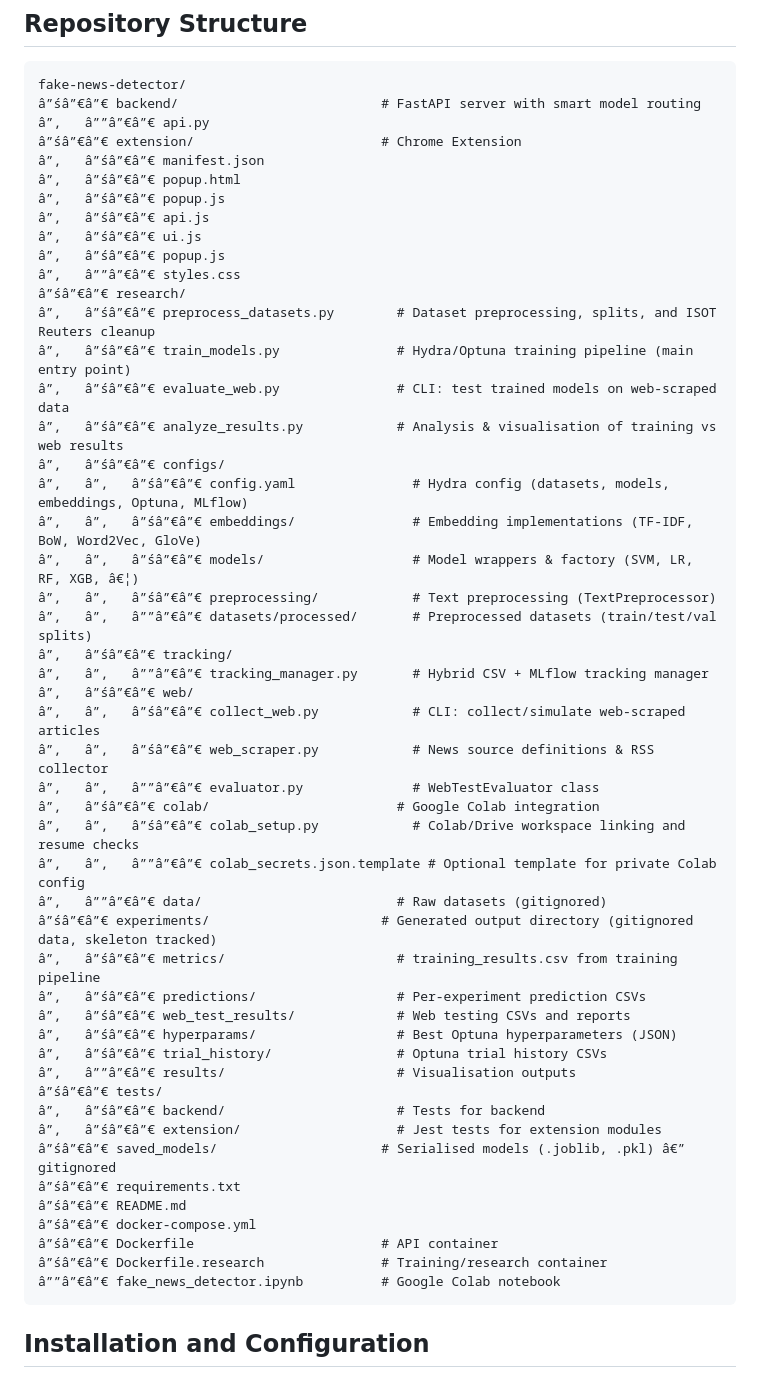
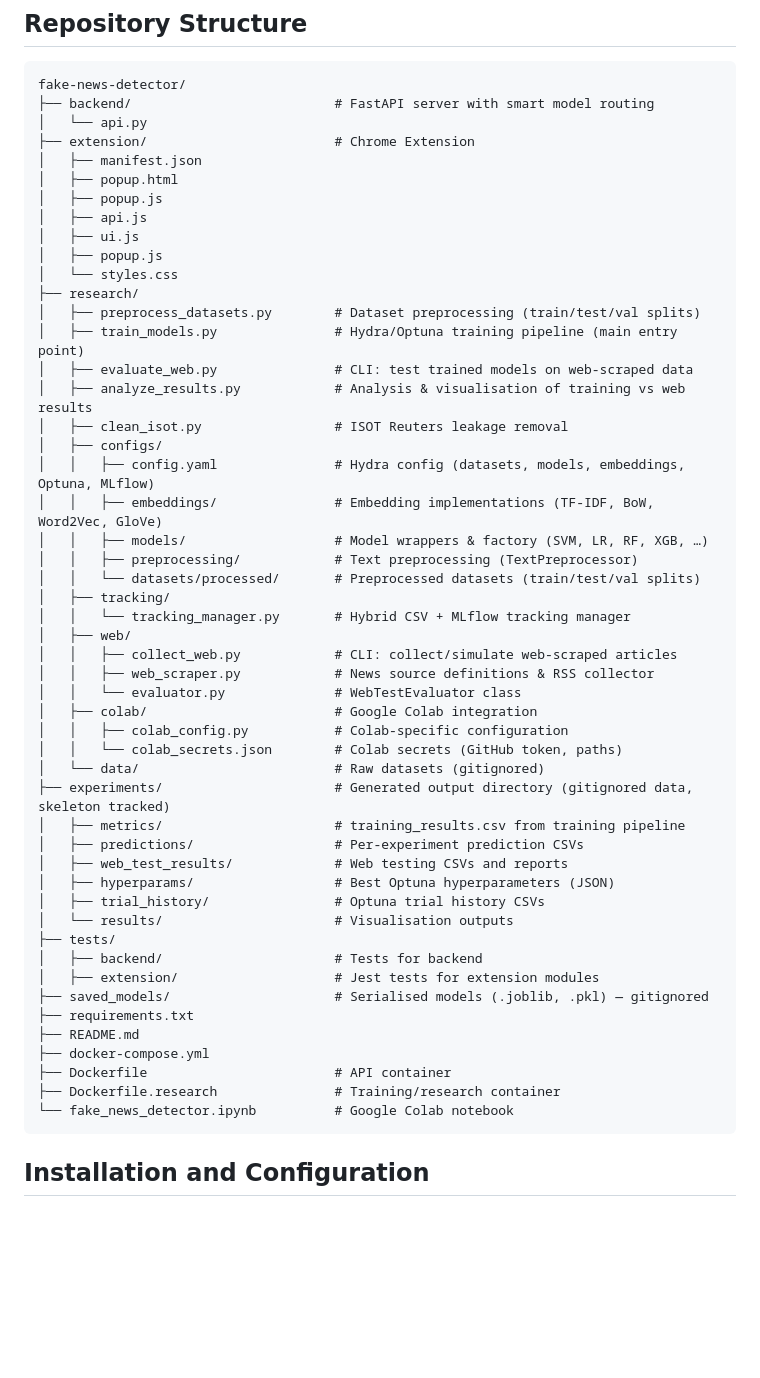
Before and after one commit to wgrzesik/fake-news-detector, a Markdown page: README.md, the part around the change. Rendered like a GitHub page; blank space fills up the shorter version.

````diff
--- a/README.md
+++ b/README.md
@@ -31,54 +31,55 @@ The main deliverables are:
 
 ```text
 fake-news-detector/
-â”śâ”€â”€ backend/                          # FastAPI server with smart model routing
-â”‚   â””â”€â”€ api.py
-â”śâ”€â”€ extension/                        # Chrome Extension
-â”‚   â”śâ”€â”€ manifest.json
-â”‚   â”śâ”€â”€ popup.html
-â”‚   â”śâ”€â”€ popup.js
-â”‚   â”śâ”€â”€ api.js
-â”‚   â”śâ”€â”€ ui.js
-â”‚   â”śâ”€â”€ popup.js
-â”‚   â””â”€â”€ styles.css
-â”śâ”€â”€ research/
-â”‚   â”śâ”€â”€ preprocess_datasets.py        # Dataset preprocessing, splits, and ISOT Reuters cleanup
-â”‚   â”śâ”€â”€ train_models.py               # Hydra/Optuna training pipeline (main entry point)
-â”‚   â”śâ”€â”€ evaluate_web.py               # CLI: test trained models on web-scraped data
-â”‚   â”śâ”€â”€ analyze_results.py            # Analysis & visualisation of training vs web results
-â”‚   â”śâ”€â”€ configs/
-â”‚   â”‚   â”śâ”€â”€ config.yaml               # Hydra config (datasets, models, embeddings, Optuna, MLflow)
-â”‚   â”‚   â”śâ”€â”€ embeddings/               # Embedding implementations (TF-IDF, BoW, Word2Vec, GloVe)
-â”‚   â”‚   â”śâ”€â”€ models/                   # Model wrappers & factory (SVM, LR, RF, XGB, â€¦)
-â”‚   â”‚   â”śâ”€â”€ preprocessing/            # Text preprocessing (TextPreprocessor)
-â”‚   â”‚   â””â”€â”€ datasets/processed/       # Preprocessed datasets (train/test/val splits)
-â”‚   â”śâ”€â”€ tracking/
-â”‚   â”‚   â””â”€â”€ tracking_manager.py       # Hybrid CSV + MLflow tracking manager
-â”‚   â”śâ”€â”€ web/
-â”‚   â”‚   â”śâ”€â”€ collect_web.py            # CLI: collect/simulate web-scraped articles
-â”‚   â”‚   â”śâ”€â”€ web_scraper.py            # News source definitions & RSS collector
-â”‚   â”‚   â””â”€â”€ evaluator.py              # WebTestEvaluator class
-â”‚   â”śâ”€â”€ colab/                        # Google Colab integration
-â”‚   â”‚   â”śâ”€â”€ colab_setup.py            # Colab/Drive workspace linking and resume checks
-â”‚   â”‚   â””â”€â”€ colab_secrets.json.template # Optional template for private Colab config
-â”‚   â””â”€â”€ data/                         # Raw datasets (gitignored)
-â”śâ”€â”€ experiments/                      # Generated output directory (gitignored data, skeleton tracked)
-â”‚   â”śâ”€â”€ metrics/                      # training_results.csv from training pipeline
-â”‚   â”śâ”€â”€ predictions/                  # Per-experiment prediction CSVs
-â”‚   â”śâ”€â”€ web_test_results/             # Web testing CSVs and reports
-â”‚   â”śâ”€â”€ hyperparams/                  # Best Optuna hyperparameters (JSON)
-â”‚   â”śâ”€â”€ trial_history/                # Optuna trial history CSVs
-â”‚   â””â”€â”€ results/                      # Visualisation outputs
-â”śâ”€â”€ tests/
-â”‚   â”śâ”€â”€ backend/                      # Tests for backend
-â”‚   â”śâ”€â”€ extension/                    # Jest tests for extension modules
-â”śâ”€â”€ saved_models/                     # Serialised models (.joblib, .pkl) â€” gitignored
-â”śâ”€â”€ requirements.txt
-â”śâ”€â”€ README.md
-â”śâ”€â”€ docker-compose.yml
-â”śâ”€â”€ Dockerfile                        # API container
-â”śâ”€â”€ Dockerfile.research               # Training/research container
-â””â”€â”€ fake_news_detector.ipynb          # Google Colab notebook
+├── backend/                          # FastAPI server with smart model routing
+│   └── api.py
+├── extension/                        # Chrome Extension
+│   ├── manifest.json
+│   ├── popup.html
+│   ├── popup.js
+│   ├── api.js
+│   ├── ui.js
+│   ├── popup.js
+│   └── styles.css
+├── research/
+│   ├── preprocess_datasets.py        # Dataset preprocessing (train/test/val splits)
+│   ├── train_models.py               # Hydra/Optuna training pipeline (main entry point)
+│   ├── evaluate_web.py               # CLI: test trained models on web-scraped data
+│   ├── analyze_results.py            # Analysis & visualisation of training vs web results
+│   ├── clean_isot.py                 # ISOT Reuters leakage removal
+│   ├── configs/
+│   │   ├── config.yaml               # Hydra config (datasets, models, embeddings, Optuna, MLflow)
+│   │   ├── embeddings/               # Embedding implementations (TF-IDF, BoW, Word2Vec, GloVe)
+│   │   ├── models/                   # Model wrappers & factory (SVM, LR, RF, XGB, …)
+│   │   ├── preprocessing/            # Text preprocessing (TextPreprocessor)
+│   │   └── datasets/processed/       # Preprocessed datasets (train/test/val splits)
+│   ├── tracking/
+│   │   └── tracking_manager.py       # Hybrid CSV + MLflow tracking manager
+│   ├── web/
+│   │   ├── collect_web.py            # CLI: collect/simulate web-scraped articles
+│   │   ├── web_scraper.py            # News source definitions & RSS collector
+│   │   └── evaluator.py              # WebTestEvaluator class
+│   ├── colab/                        # Google Colab integration
+│   │   ├── colab_config.py           # Colab-specific configuration
+│   │   └── colab_secrets.json        # Colab secrets (GitHub token, paths)
+│   └── data/                         # Raw datasets (gitignored)
+├── experiments/                      # Generated output directory (gitignored data, skeleton tracked)
+│   ├── metrics/                      # training_results.csv from training pipeline
+│   ├── predictions/                  # Per-experiment prediction CSVs
+│   ├── web_test_results/             # Web testing CSVs and reports
+│   ├── hyperparams/                  # Best Optuna hyperparameters (JSON)
+│   ├── trial_history/                # Optuna trial history CSVs
+│   └── results/                      # Visualisation outputs
+├── tests/
+│   ├── backend/                      # Tests for backend
+│   ├── extension/                    # Jest tests for extension modules
+├── saved_models/                     # Serialised models (.joblib, .pkl) — gitignored
+├── requirements.txt
+├── README.md
+├── docker-compose.yml
+├── Dockerfile                        # API container
+├── Dockerfile.research               # Training/research container
+└── fake_news_detector.ipynb          # Google Colab notebook
 ```
 
 ## Installation and Configuration
````
